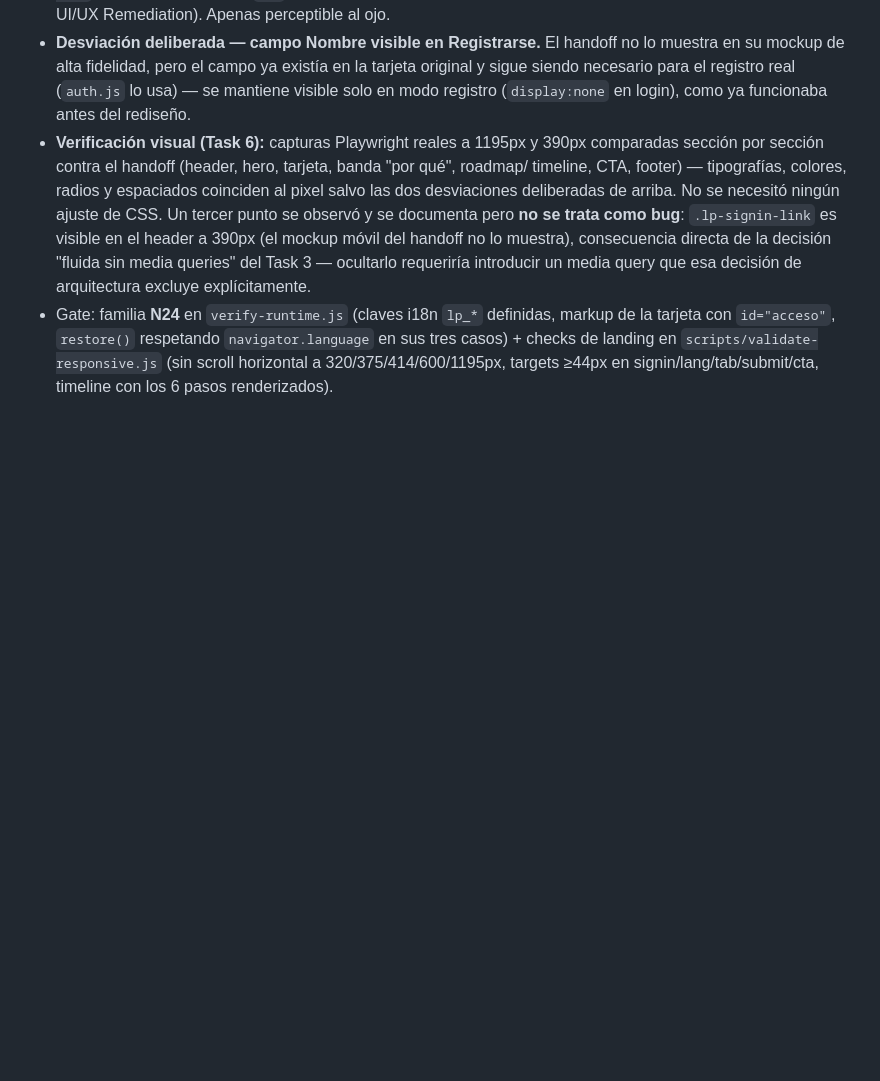
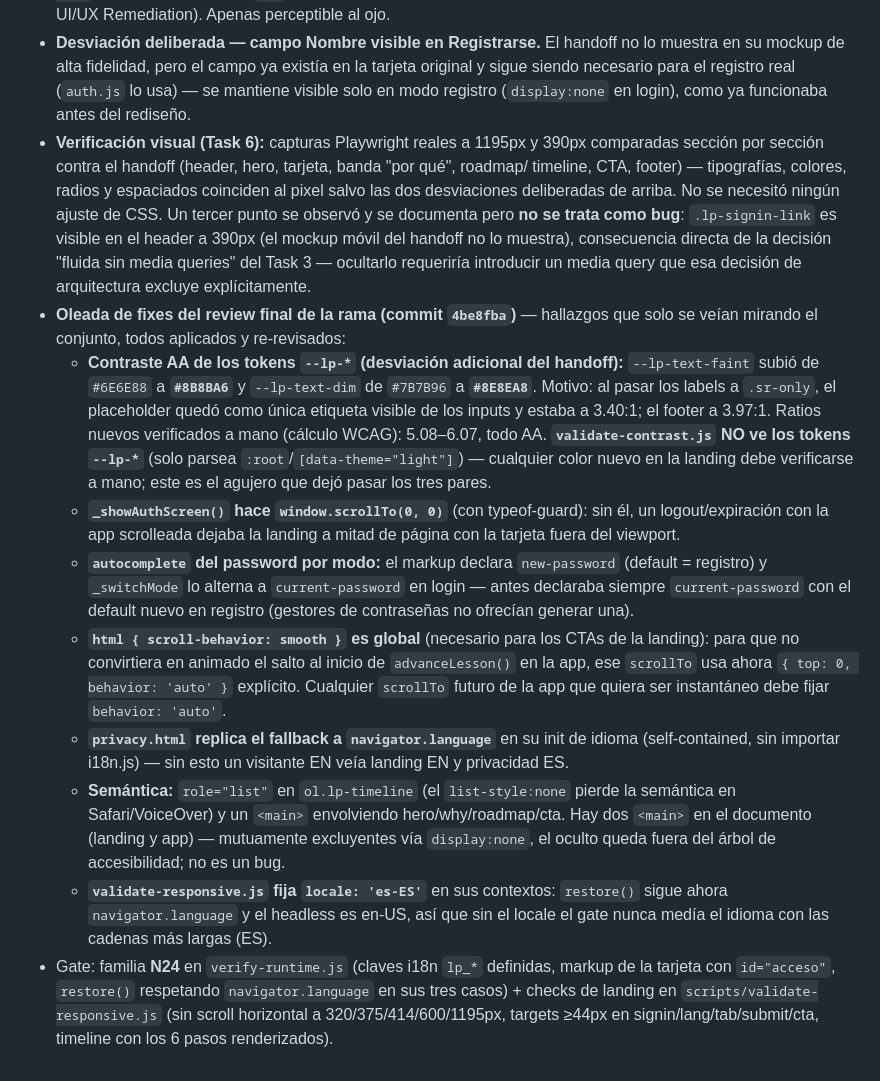
Before and after one commit to jraversbcn21/MyCampusISTQB_26, a Markdown page: CLAUDE.md, the part around the change. Rendered like a GitHub page; blank space fills up the shorter version.

Commit message:
docs: documenta la oleada de fixes del review final de la landing
Co-Authored-By: Claude Fable 5 <noreply@anthropic.com>
Claude-Session: https://claude.ai/code/session_01MA23VCoP2G1bZZUJx5e283

```diff
--- a/CLAUDE.md
+++ b/CLAUDE.md
@@ -1018,6 +1018,36 @@ syllabus y CTA final). Handoff de diseño (high-fidelity, no code) en
   en el header a 390px (el mockup móvil del handoff no lo muestra), consecuencia directa de la
   decisión "fluida sin media queries" del Task 3 — ocultarlo requeriría introducir un media
   query que esa decisión de arquitectura excluye explícitamente.
+- **Oleada de fixes del review final de la rama (commit `4be8fba`)** — hallazgos que solo se
+  veían mirando el conjunto, todos aplicados y re-revisados:
+  - **Contraste AA de los tokens `--lp-*` (desviación adicional del handoff):**
+    `--lp-text-faint` subió de `#6E6E88` a **`#8B8BA6`** y `--lp-text-dim` de `#7B7B96` a
+    **`#8E8EA8`**. Motivo: al pasar los labels a `.sr-only`, el placeholder quedó como única
+    etiqueta visible de los inputs y estaba a 3.40:1; el footer a 3.97:1. Ratios nuevos
+    verificados a mano (cálculo WCAG): 5.08–6.07, todo AA. **`validate-contrast.js` NO ve los
+    tokens `--lp-*`** (solo parsea `:root`/`[data-theme="light"]`) — cualquier color nuevo en
+    la landing debe verificarse a mano; este es el agujero que dejó pasar los tres pares.
+  - **`_showAuthScreen()` hace `window.scrollTo(0, 0)`** (con typeof-guard): sin él, un
+    logout/expiración con la app scrolleada dejaba la landing a mitad de página con la
+    tarjeta fuera del viewport.
+  - **`autocomplete` del password por modo:** el markup declara `new-password` (default =
+    registro) y `_switchMode` lo alterna a `current-password` en login — antes declaraba
+    siempre `current-password` con el default nuevo en registro (gestores de contraseñas no
+    ofrecían generar una).
+  - **`html { scroll-behavior: smooth }` es global** (necesario para los CTAs de la landing):
+    para que no convirtiera en animado el salto al inicio de `advanceLesson()` en la app,
+    ese `scrollTo` usa ahora `{ top: 0, behavior: 'auto' }` explícito. Cualquier `scrollTo`
+    futuro de la app que quiera ser instantáneo debe fijar `behavior: 'auto'`.
+  - **`privacy.html` replica el fallback a `navigator.language`** en su init de idioma
+    (self-contained, sin importar i18n.js) — sin esto un visitante EN veía landing EN y
+    privacidad ES.
+  - **Semántica:** `role="list"` en `ol.lp-timeline` (el `list-style:none` pierde la
+    semántica en Safari/VoiceOver) y un `<main>` envolviendo hero/why/roadmap/cta. Hay dos
+    `<main>` en el documento (landing y app) — mutuamente excluyentes vía `display:none`, el
+    oculto queda fuera del árbol de accesibilidad; no es un bug.
+  - **`validate-responsive.js` fija `locale: 'es-ES'`** en sus contextos: `restore()` sigue
+    ahora `navigator.language` y el headless es en-US, así que sin el locale el gate nunca
+    medía el idioma con las cadenas más largas (ES).
 - Gate: familia **N24** en `verify-runtime.js` (claves i18n `lp_*` definidas, markup de la
   tarjeta con `id="acceso"`, `restore()` respetando `navigator.language` en sus tres casos) +
   checks de landing en `scripts/validate-responsive.js` (sin scroll horizontal a
```
